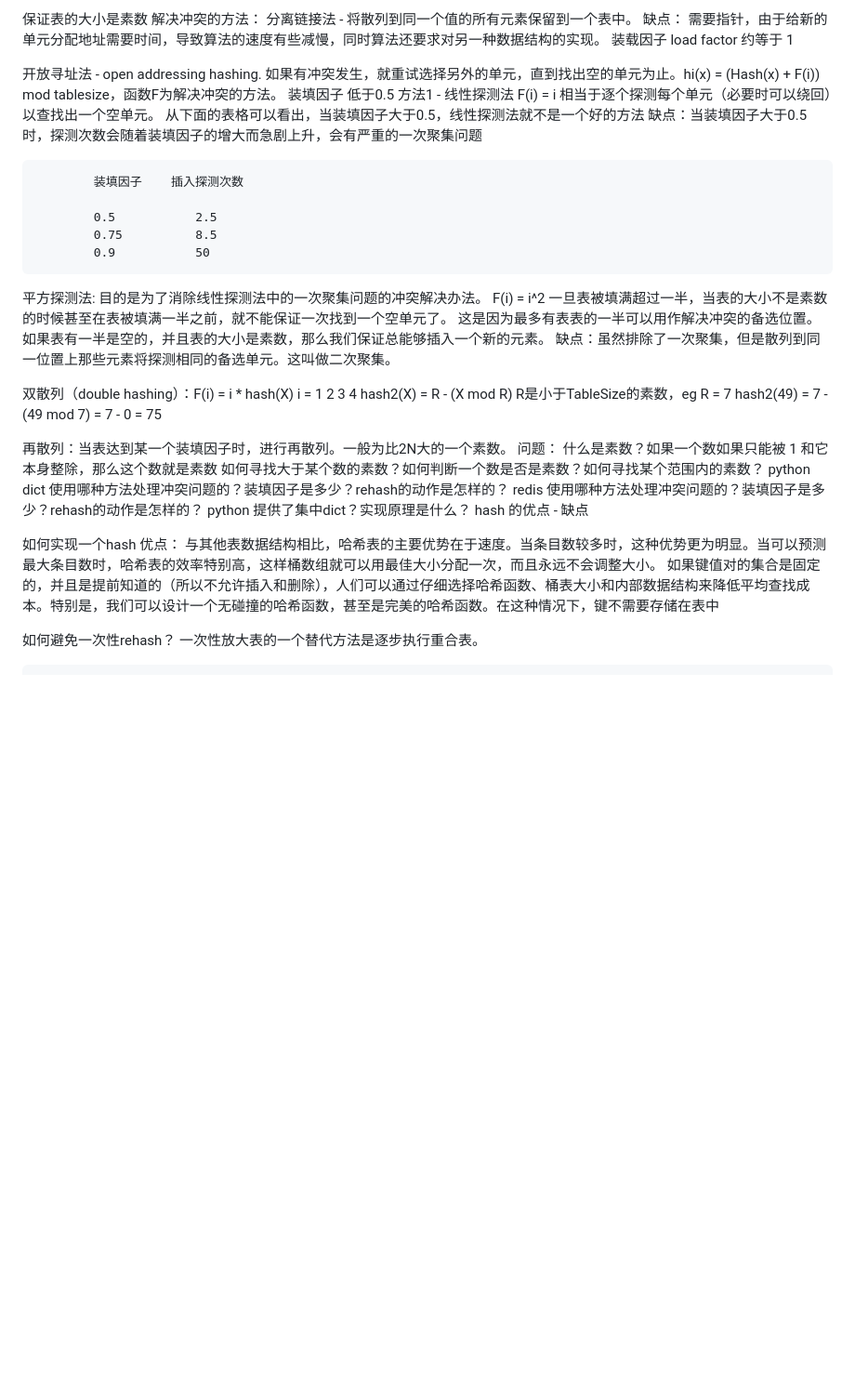
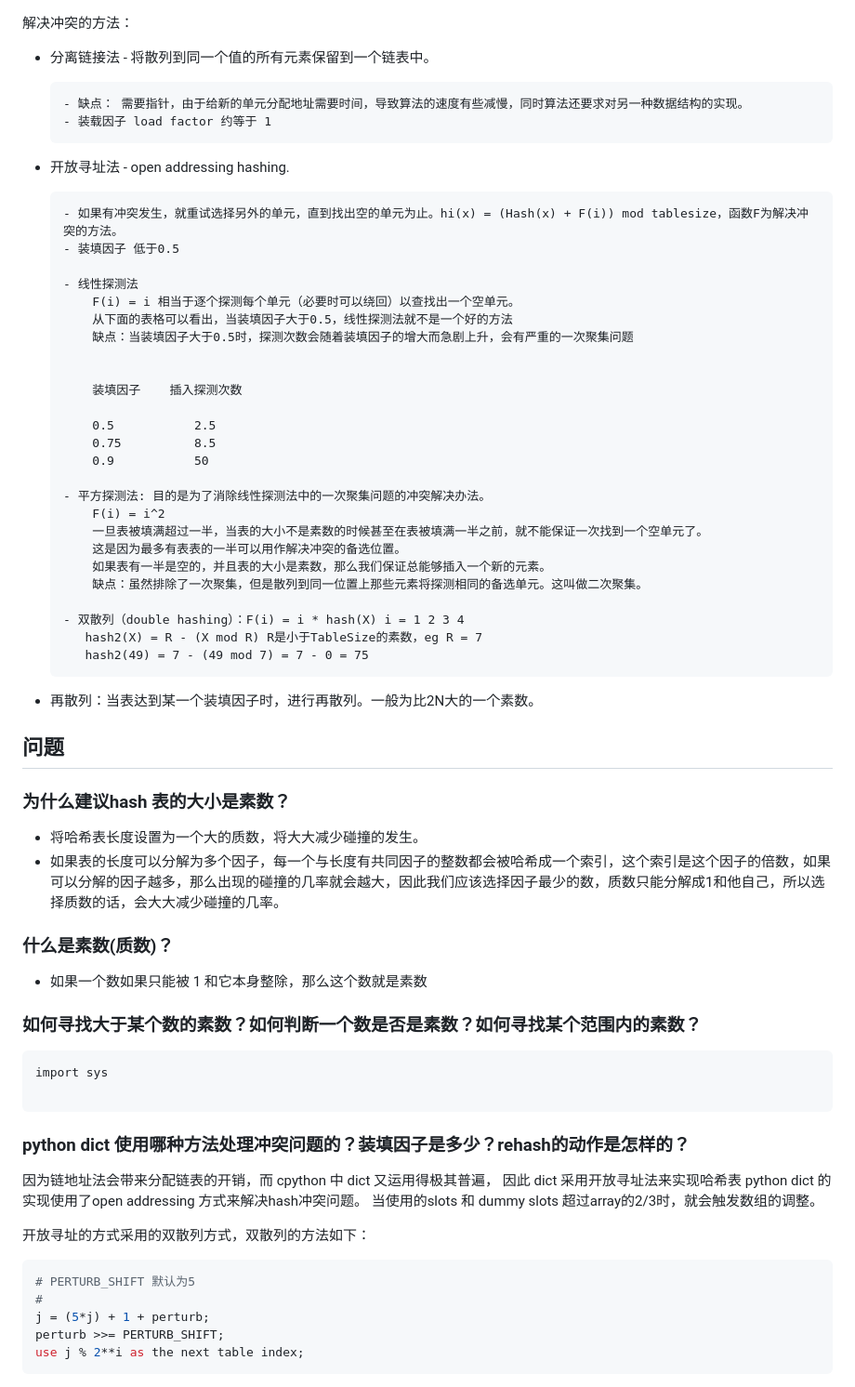
Before and after one commit to fengxiao2019/AlgoPractice, a Markdown page: 20210410-link/hash_note.md, the part around the change printed below. Shown: that part at 93% size. GitHub-like rendering; blank space fills up the shorter version.

Commit message:
update hash.note

````diff
--- a/20210410-link/hash_note.md
+++ b/20210410-link/hash_note.md
@@ -1,13 +1,15 @@
-保证表的大小是素数
 解决冲突的方法：
-   分离链接法 - 将散列到同一个值的所有元素保留到一个表中。
-        缺点： 需要指针，由于给新的单元分配地址需要时间，导致算法的速度有些减慢，同时算法还要求对另一种数据结构的实现。
-        装载因子 load factor 约等于 1
+  - 分离链接法 - 将散列到同一个值的所有元素保留到一个链表中。
 
-   开放寻址法 - open addressing hashing.
-        如果有冲突发生，就重试选择另外的单元，直到找出空的单元为止。hi(x) = (Hash(x) + F(i)) mod tablesize，函数F为解决冲突的方法。
-        装填因子 低于0.5
-        方法1  - 线性探测法
+        - 缺点： 需要指针，由于给新的单元分配地址需要时间，导致算法的速度有些减慢，同时算法还要求对另一种数据结构的实现。
+        - 装载因子 load factor 约等于 1
+
+  - 开放寻址法 - open addressing hashing.
+
+        - 如果有冲突发生，就重试选择另外的单元，直到找出空的单元为止。hi(x) = (Hash(x) + F(i)) mod tablesize，函数F为解决冲突的方法。
+        - 装填因子 低于0.5
+
+        - 线性探测法
             F(i) = i 相当于逐个探测每个单元（必要时可以绕回）以查找出一个空单元。
             从下面的表格可以看出，当装填因子大于0.5，线性探测法就不是一个好的方法
             缺点：当装填因子大于0.5时，探测次数会随着装填因子的增大而急剧上升，会有严重的一次聚集问题
@@ -18,30 +20,50 @@
             0.5           2.5
             0.75          8.5
             0.9           50
-   >
-   平方探测法: 目的是为了消除线性探测法中的一次聚集问题的冲突解决办法。
-   F(i) = i^2
-   一旦表被填满超过一半，当表的大小不是素数的时候甚至在表被填满一半之前，就不能保证一次找到一个空单元了。
-   这是因为最多有表表的一半可以用作解决冲突的备选位置。
-   如果表有一半是空的，并且表的大小是素数，那么我们保证总能够插入一个新的元素。
-   缺点：虽然排除了一次聚集，但是散列到同一位置上那些元素将探测相同的备选单元。这叫做二次聚集。
 
-   双散列（double hashing）：F(i) = i * hash(X) i = 1 2 3 4
-   hash2(X) = R - (X mod R) R是小于TableSize的素数，eg R = 7
-   hash2(49) = 7 - (49 mod 7) = 7 - 0 = 75
+        - 平方探测法: 目的是为了消除线性探测法中的一次聚集问题的冲突解决办法。
+            F(i) = i^2
+            一旦表被填满超过一半，当表的大小不是素数的时候甚至在表被填满一半之前，就不能保证一次找到一个空单元了。
+            这是因为最多有表表的一半可以用作解决冲突的备选位置。
+            如果表有一半是空的，并且表的大小是素数，那么我们保证总能够插入一个新的元素。
+            缺点：虽然排除了一次聚集，但是散列到同一位置上那些元素将探测相同的备选单元。这叫做二次聚集。
 
-   再散列：当表达到某一个装填因子时，进行再散列。一般为比2N大的一个素数。
-   问题：
-    什么是素数？如果一个数如果只能被 1 和它本身整除，那么这个数就是素数
-    如何寻找大于某个数的素数？如何判断一个数是否是素数？如何寻找某个范围内的素数？
-   python dict 使用哪种方法处理冲突问题的？装填因子是多少？rehash的动作是怎样的？
-   redis 使用哪种方法处理冲突问题的？装填因子是多少？rehash的动作是怎样的？
-   python 提供了集中dict？实现原理是什么？
-   hash 的优点  - 缺点
+        - 双散列（double hashing）：F(i) = i * hash(X) i = 1 2 3 4
+           hash2(X) = R - (X mod R) R是小于TableSize的素数，eg R = 7
+           hash2(49) = 7 - (49 mod 7) = 7 - 0 = 75
 
-  如何实现一个hash
-  优点：
-  与其他表数据结构相比，哈希表的主要优势在于速度。当条目数较多时，这种优势更为明显。当可以预测最大条目数时，哈希表的效率特别高，这样桶数组就可以用最佳大小分配一次，而且永远不会调整大小。
-如果键值对的集合是固定的，并且是提前知道的（所以不允许插入和删除），人们可以通过仔细选择哈希函数、桶表大小和内部数据结构来降低平均查找成本。特别是，我们可以设计一个无碰撞的哈希函数，甚至是完美的哈希函数。在这种情况下，键不需要存储在表中
+  - 再散列：当表达到某一个装填因子时，进行再散列。一般为比2N大的一个素数。
 
-如何避免一次性rehash？
+
+## 问题
+### 为什么建议hash 表的大小是素数？
+   - 将哈希表长度设置为一个大的质数，将大大减少碰撞的发生。
+   - 如果表的长度可以分解为多个因子，每一个与长度有共同因子的整数都会被哈希成一个索引，这个索引是这个因子的倍数，如果可以分解的因子越多，那么出现的碰撞的几率就会越大，因此我们应该选择因子最少的数，质数只能分解成1和他自己，所以选择质数的话，会大大减少碰撞的几率。
+
+### 什么是素数(质数)？
+ - 如果一个数如果只能被 1 和它本身整除，那么这个数就是素数
+
+
+### 如何寻找大于某个数的素数？如何判断一个数是否是素数？如何寻找某个范围内的素数？
+```
+import sys
+
+```
+
+
+
+### python dict 使用哪种方法处理冲突问题的？装填因子是多少？rehash的动作是怎样的？
+因为链地址法会带来分配链表的开销，而 cpython 中 dict 又运用得极其普遍，
+因此 dict 采用开放寻址法来实现哈希表 python dict 的实现使用了open addressing 方式来解决hash冲突问题。
+当使用的slots 和 dummy slots 超过array的2/3时，就会触发数组的调整。
+
+开放寻址的方式采用的双散列方式，双散列的方法如下：
+
+``` python
+# PERTURB_SHIFT 默认为5
+#
+j = (5*j) + 1 + perturb;
+perturb >>= PERTURB_SHIFT;
+use j % 2**i as the next table index;
+```
+
````
Also changed, not shown: other parts of 20210410-link/hash_note.md (+141 -7 lines), images/hash.jpg (added).
